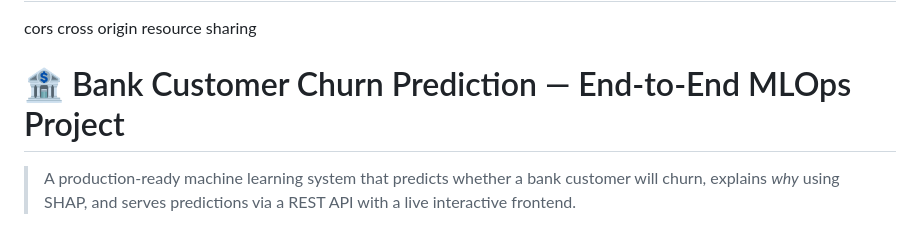
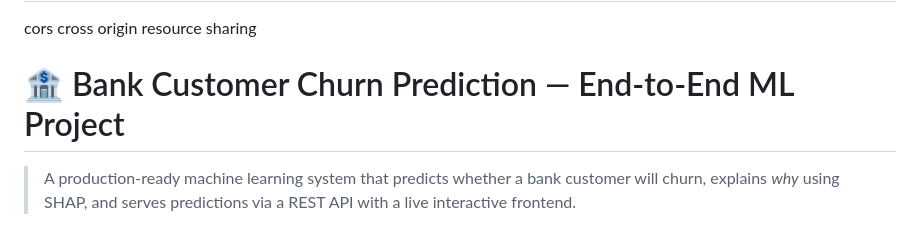
Before and after one commit to aarushixsingh/bank-churn-MLOPS, a Markdown page: README.md, the part around the change. Drawn GitHub-style.

```diff
--- a/README.md
+++ b/README.md
@@ -2,7 +2,7 @@
 
 
 cors cross origin resource sharing
-# 🏦 Bank Customer Churn Prediction — End-to-End MLOps Project
+# 🏦 Bank Customer Churn Prediction — End-to-End ML Project
 
 > A production-ready machine learning system that predicts whether a bank customer will churn, explains *why* using SHAP, and serves predictions via a REST API with a live interactive frontend.
 
```
